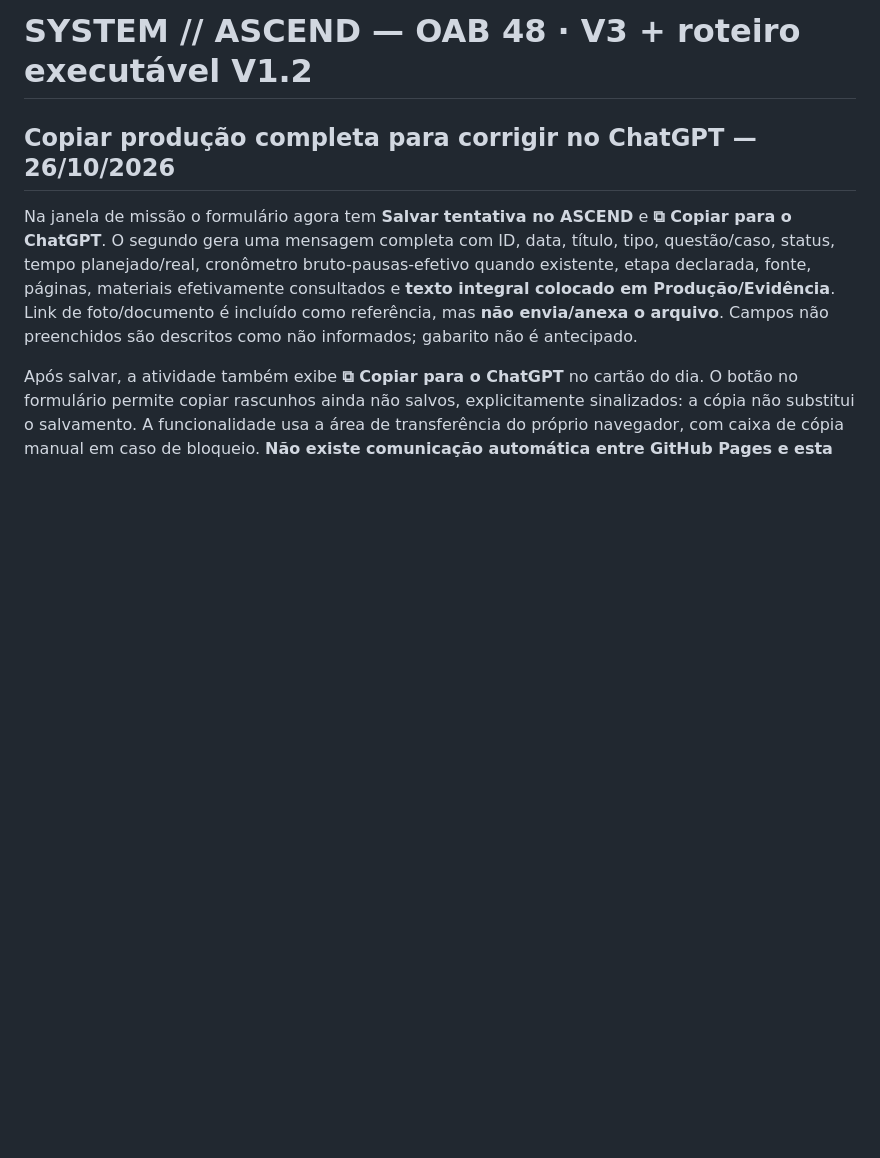
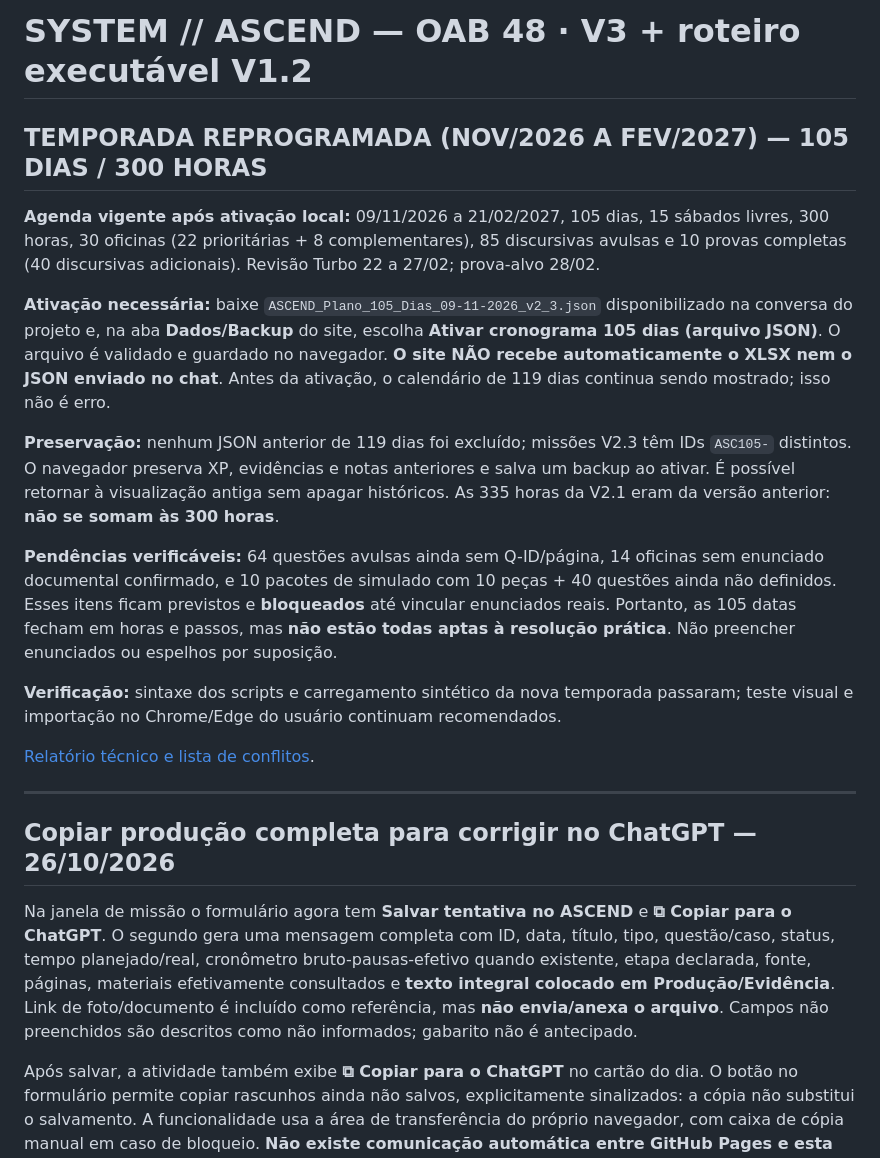
Before and after one commit to Sidokaws/Ascend, a Markdown page: README.md, the part around the change. GitHub-like rendering; blank space fills up the shorter version.

Commit message:
docs: make new 105-day 300h plan the opt-in current season and transparently list the unbound enunciados

```diff
--- a/README.md
+++ b/README.md
@@ -1,4 +1,20 @@
 # SYSTEM // ASCEND — OAB 48 · V3 + roteiro executável V1.2
+
+## TEMPORADA REPROGRAMADA (NOV/2026 A FEV/2027) — 105 DIAS / 300 HORAS
+
+**Agenda vigente após ativação local:** 09/11/2026 a 21/02/2027, 105 dias, 15 sábados livres, 300 horas, 30 oficinas (22 prioritárias + 8 complementares), 85 discursivas avulsas e 10 provas completas (40 discursivas adicionais). Revisão Turbo 22 a 27/02; prova-alvo 28/02.
+
+**Ativação necessária:** baixe `ASCEND_Plano_105_Dias_09-11-2026_v2_3.json` disponibilizado na conversa do projeto e, na aba **Dados/Backup** do site, escolha **Ativar cronograma 105 dias (arquivo JSON)**. O arquivo é validado e guardado no navegador. **O site NÃO recebe automaticamente o XLSX nem o JSON enviado no chat**. Antes da ativação, o calendário de 119 dias continua sendo mostrado; isso não é erro.
+
+**Preservação:** nenhum JSON anterior de 119 dias foi excluído; missões V2.3 têm IDs `ASC105-` distintos. O navegador preserva XP, evidências e notas anteriores e salva um backup ao ativar. É possível retornar à visualização antiga sem apagar históricos. As 335 horas da V2.1 eram da versão anterior: **não se somam às 300 horas**.
+
+**Pendências verificáveis:** 64 questões avulsas ainda sem Q-ID/página, 14 oficinas sem enunciado documental confirmado, e 10 pacotes de simulado com 10 peças + 40 questões ainda não definidos. Esses itens ficam previstos e **bloqueados** até vincular enunciados reais. Portanto, as 105 datas fecham em horas e passos, mas **não estão todas aptas à resolução prática**. Não preencher enunciados ou espelhos por suposição.
+
+**Verificação:** sintaxe dos scripts e carregamento sintético da nova temporada passaram; teste visual e importação no Chrome/Edge do usuário continuam recomendados.
+
+[Relatório técnico e lista de conflitos](docs/auditoria-integracao-105-dias-v2.3.md).
+
+---
 
 ## Copiar produção completa para corrigir no ChatGPT — 26/10/2026
 
```
